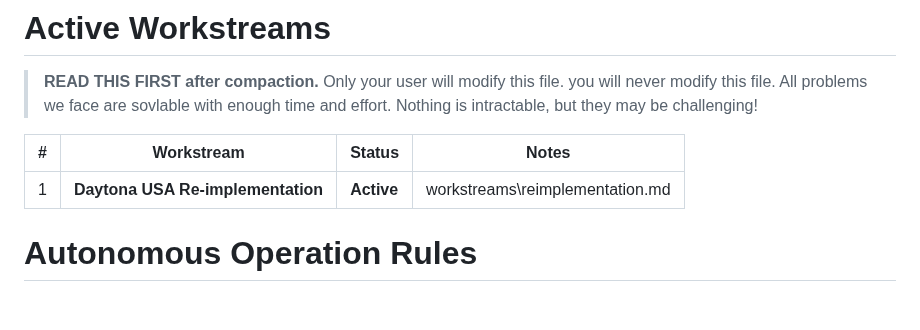
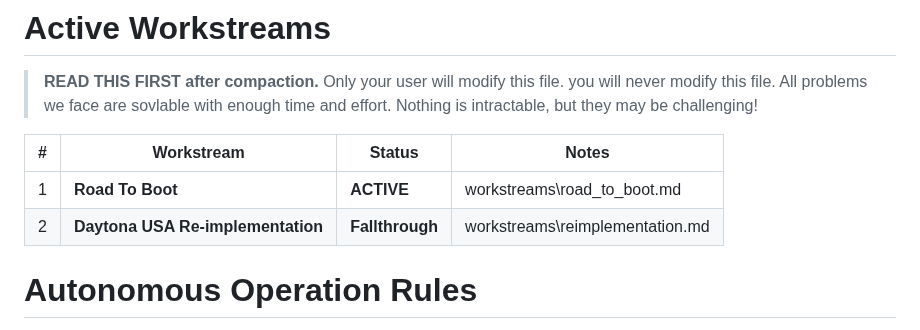
Before and after one commit to AJBats/saturn-daytona-usa-re, a Markdown page: CLAUDE.md, the part around the change. GitHub-like rendering; blank space fills up the shorter version.

Commit message:
promote road_to_boot to primary workstream
Co-Authored-By: Claude Opus 4.6 <noreply@anthropic.com>

```diff
--- a/CLAUDE.md
+++ b/CLAUDE.md
@@ -6,7 +6,8 @@
 
 | # | Workstream | Status | Notes |
 |---|-----------|--------|-------|
-| 1 | **Daytona USA Re-implementation** | **Active** | workstreams\reimplementation.md |
+| 1 | **Road To Boot** | **ACTIVE** | workstreams\road_to_boot.md |
+| 2 | **Daytona USA Re-implementation** | **Fallthrough** | workstreams\reimplementation.md |
 
 
 
```
